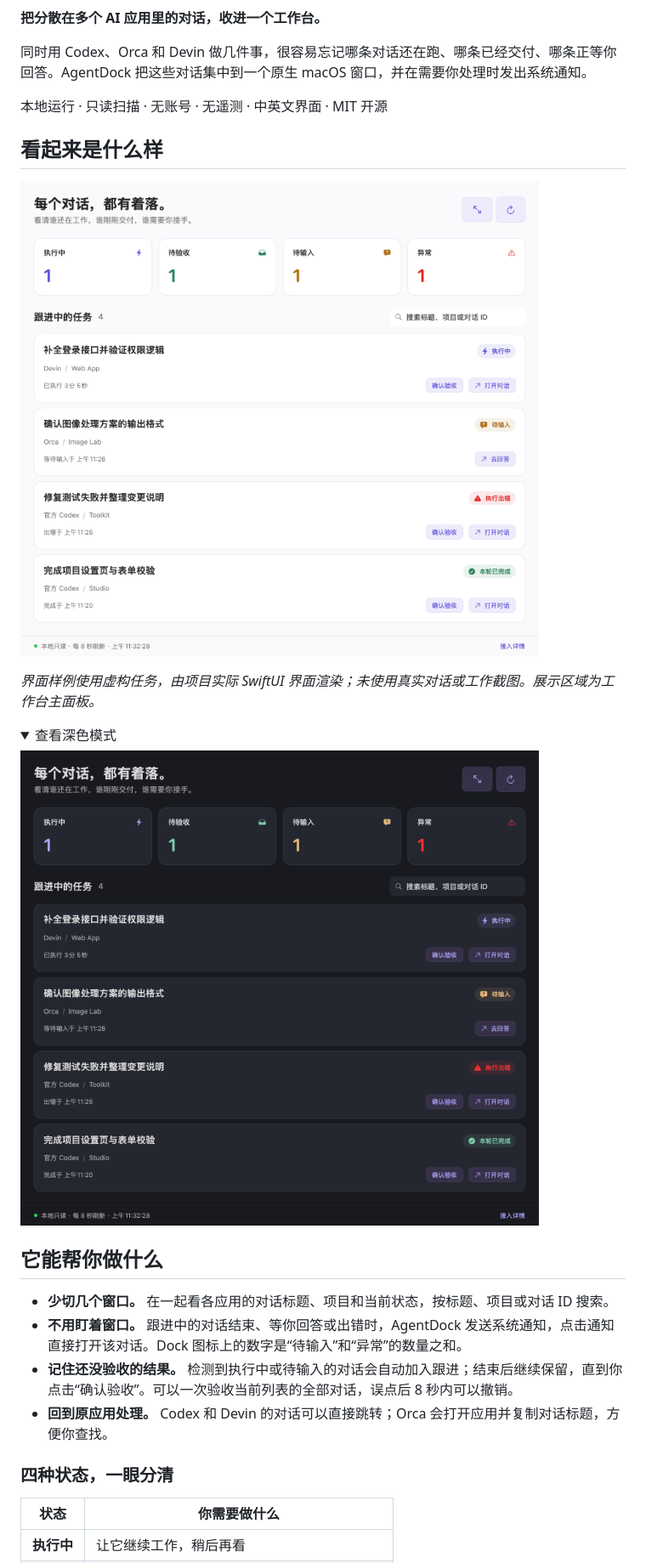
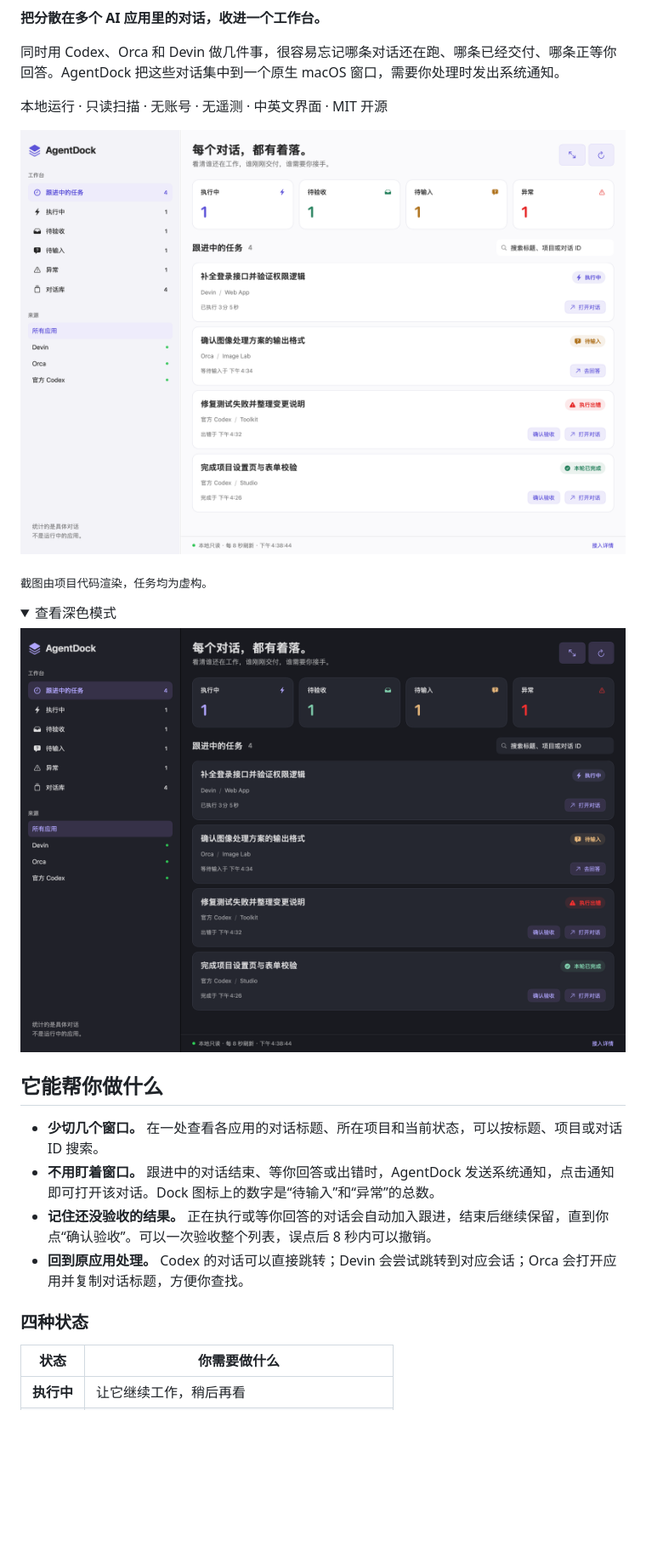
Before and after one commit to mengziheng/AgentDock, a Markdown page: README.md, the part around one of its changes. Shown at 85% size. Drawn GitHub-style; pictures changed too: docs/images/dashboard-dark.png, docs/images/dashboard-light.png; folded sections open; blank space fills up the shorter version.

```diff
--- a/README.md
+++ b/README.md
@@ -2,15 +6,13 @@
 
 **把分散在多个 AI 应用里的对话，收进一个工作台。**
 
-同时用 Codex、Orca 和 Devin 做几件事，很容易忘记哪条对话还在跑、哪条已经交付、哪条正等你回答。AgentDock 把这些对话集中到一个原生 macOS 窗口，并在需要你处理时发出系统通知。
+同时用 Codex、Orca 和 Devin 做几件事，很容易忘记哪条对话还在跑、哪条已经交付、哪条正等你回答。AgentDock 把这些对话集中到一个原生 macOS 窗口，需要你处理时发出系统通知。
 
 本地运行 · 只读扫描 · 无账号 · 无遥测 · 中英文界面 · MIT 开源
 
-## 看起来是什么样
+![AgentDock 工作台：同时查看执行中、待输入、异常和待验收的对话](docs/images/dashboard-light.png)
 
-![AgentDock 浅色工作台：同时查看执行中、待验收、待输入和异常的对话](docs/images/dashboard-light.png)
-
-*界面样例使用虚构任务，由项目实际 SwiftUI 界面渲染；未使用真实对话或工作截图。展示区域为工作台主面板。*
+<sub>截图由项目代码渲染，任务均为虚构。</sub>
 
 <details>
 <summary>查看深色模式</summary>
@@ -21,12 +23,12 @@
 
 ## 它能帮你做什么
 
-- **少切几个窗口。** 在一起看各应用的对话标题、项目和当前状态，按标题、项目或对话 ID 搜索。
-- **不用盯着窗口。** 跟进中的对话结束、等你回答或出错时，AgentDock 发送系统通知，点击通知直接打开该对话。Dock 图标上的数字是“待输入”和“异常”的数量之和。
-- **记住还没验收的结果。** 检测到执行中或待输入的对话会自动加入跟进；结束后继续保留，直到你点击“确认验收”。可以一次验收当前列表的全部对话，误点后 8 秒内可以撤销。
-- **回到原应用处理。** Codex 和 Devin 的对话可以直接跳转；Orca 会打开应用并复制对话标题，方便你查找。
+- **少切几个窗口。** 在一处查看各应用的对话标题、所在项目和当前状态，可以按标题、项目或对话 ID 搜索。
+- **不用盯着窗口。** 跟进中的对话结束、等你回答或出错时，AgentDock 发送系统通知，点击通知即可打开该对话。Dock 图标上的数字是“待输入”和“异常”的总数。
+- **记住还没验收的结果。** 正在执行或等你回答的对话会自动加入跟进，结束后继续保留，直到你点“确认验收”。可以一次验收整个列表，误点后 8 秒内可以撤销。
+- **回到原应用处理。** Codex 的对话可以直接跳转；Devin 会尝试跳转到对应会话；Orca 会打开应用并复制对话标题，方便你查找。
 
-### 四种状态，一眼分清
+### 四种状态
 
 | 状态 | 你需要做什么 |
 |---|---|
```
Also changed, not shown: other parts of README.md (+67 -20 lines), README.en.md (added, +130 -0 lines), docs/images/dashboard-en-dark.png (added), docs/images/dashboard-en-light.png (added).
